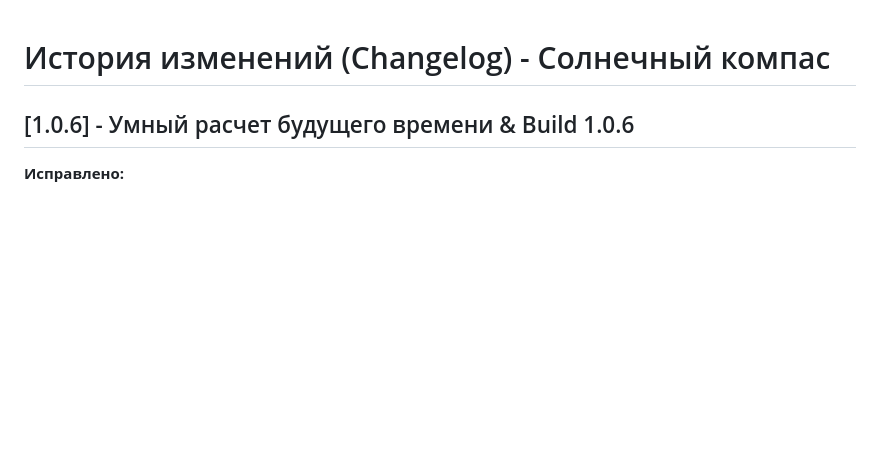
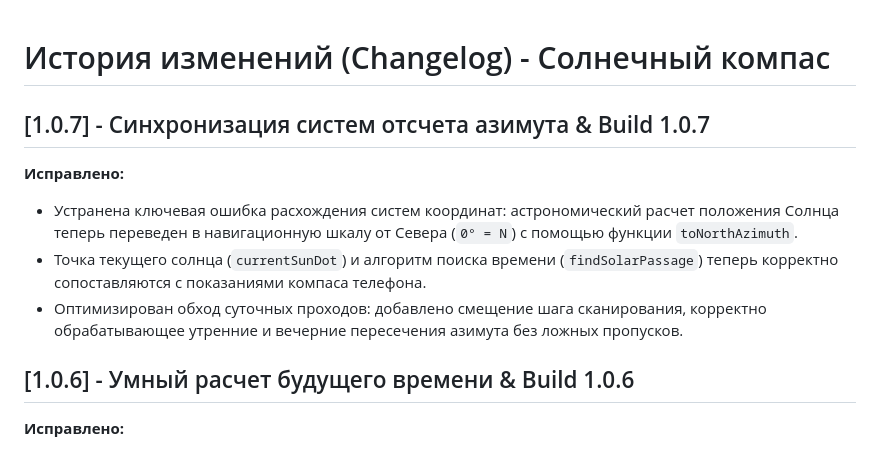
Before and after one commit to alexeynovopashin-lab/solar_compass, a Markdown page: docs/CHANGELOG.md, the part around the change. GitHub-like rendering; blank space fills up the shorter version.

Commit message:
Update CHANGELOG.md
Это финальная сборка Build 1.0.7, в которой учтены все исправления систем отсчета

```diff
--- a/docs/CHANGELOG.md
+++ b/docs/CHANGELOG.md
@@ -1,4 +1,9 @@
 # История изменений (Changelog) - Солнечный компас
+## [1.0.7] - Синхронизация систем отсчета азимута & Build 1.0.7
+**Исправлено:**
+* Устранена ключевая ошибка расхождения систем координат: астрономический расчет положения Солнца теперь переведен в навигационную шкалу от Севера (`0° = N`) с помощью функции `toNorthAzimuth`.
+* Точка текущего солнца (`currentSunDot`) и алгоритм поиска времени (`findSolarPassage`) теперь корректно сопоставляются с показаниями компаса телефона.
+* Оптимизирован обход суточных проходов: добавлено смещение шага сканирования, корректно обрабатывающее утренние и вечерние пересечения азимута без ложных пропусков.
 ## [1.0.6] - Умный расчет будущего времени & Build 1.0.6
 **Исправлено:**
 * Исправлена логика поиска времени инсоляции: алгоритм теперь проверяет условие `passageDate > now`. Если солнце в выбранном азимуте сегодня уже прошло, приложение автоматически переключается на поиск этого же положения в будущие дни (например, завтра в то же время).
```
